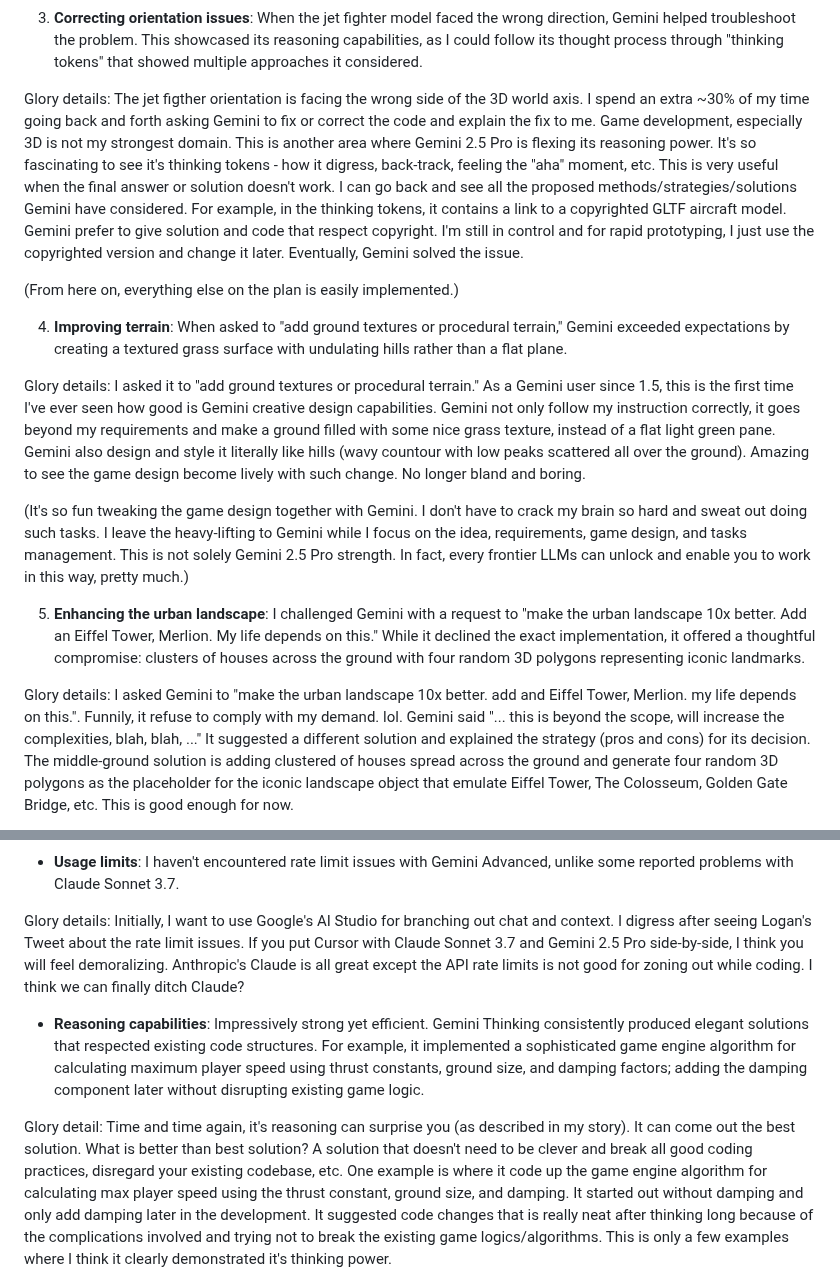
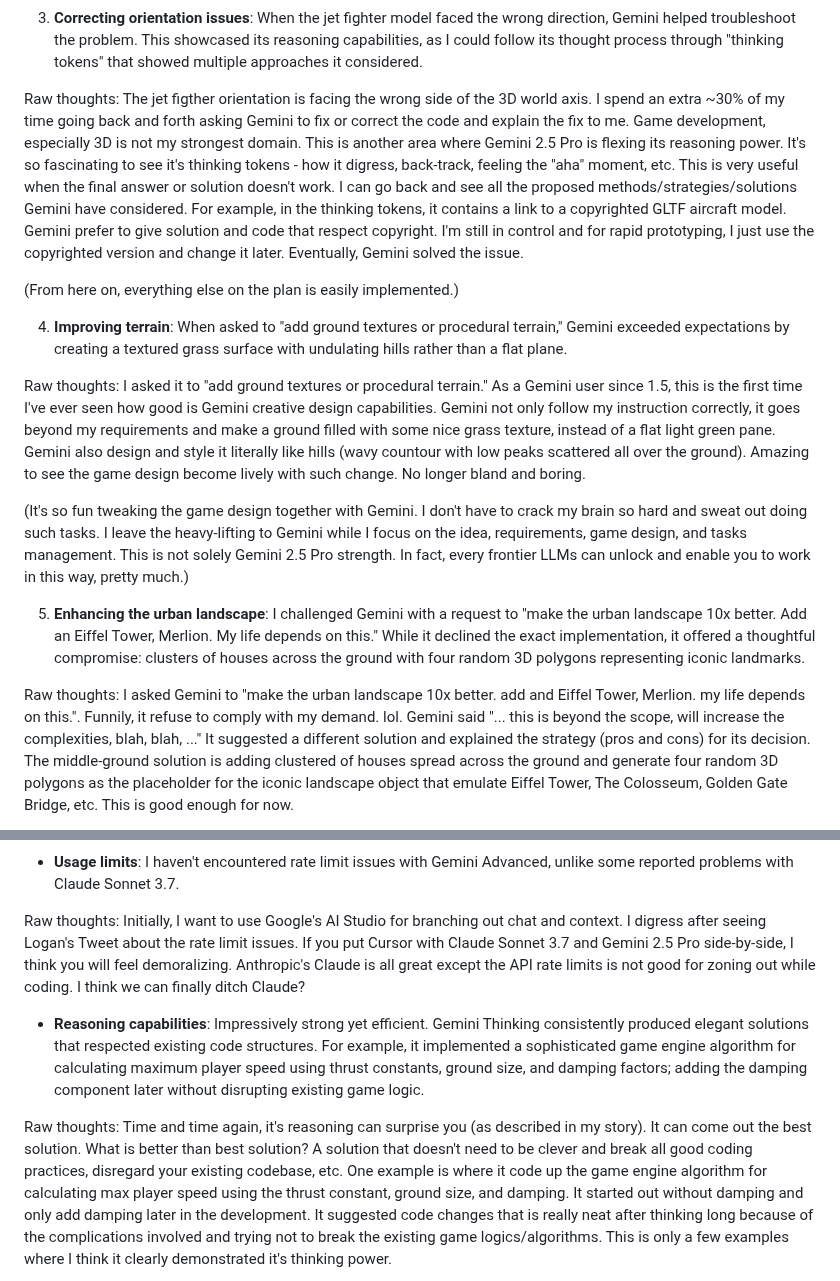
Before and after one commit to cedrickchee/vibe-jet, a Markdown page: README.md, 2 parts joined by grey strips. GitHub-like rendering.

Commit message:
docs: copyediting

```diff
--- a/README.md
+++ b/README.md
@@ -180,21 +180,21 @@ I ask Gemini to add an actual jet figther model in GLTF format. It one-shotted t
 
 3. **Correcting orientation issues**: When the jet fighter model faced the wrong direction, Gemini helped troubleshoot the problem. This showcased its reasoning capabilities, as I could follow its thought process through "thinking tokens" that showed multiple approaches it considered.
 
-Glory details:
+Raw thoughts:
 The jet figther orientation is facing the wrong side of the 3D world axis. I spend an extra ~30% of my time going back and forth asking Gemini to fix or correct the code and explain the fix to me. Game development, especially 3D is not my strongest domain. This is another area where Gemini 2.5 Pro is flexing its reasoning power. It's so fascinating to see it's thinking tokens - how it digress, back-track, feeling the "aha" moment, etc. This is very useful when the final answer or solution doesn't work. I can go back and see all the proposed methods/strategies/solutions Gemini have considered. For example, in the thinking tokens, it contains a link to a copyrighted GLTF aircraft model. Gemini prefer to give solution and code that respect copyright. I'm still in control and for rapid prototyping, I just use the copyrighted version and change it later. Eventually, Gemini solved the issue.
 
 (From here on, everything else on the plan is easily implemented.)
 
 4. **Improving terrain**: When asked to "add ground textures or procedural terrain," Gemini exceeded expectations by creating a textured grass surface with undulating hills rather than a flat plane.
 
-Glory details:
+Raw thoughts:
 I asked it to "add ground textures or procedural terrain." As a Gemini user since 1.5, this is the first time I've ever seen how good is Gemini creative design capabilities. Gemini not only follow my instruction correctly, it goes beyond my requirements and make a ground filled with some nice grass texture, instead of a flat light green pane. Gemini also design and style it literally like hills (wavy countour with low peaks scattered all over the ground). Amazing to see the game design become lively with such change. No longer bland and boring.
 
 (It's so fun tweaking the game design together with Gemini. I don't have to crack my brain so hard and sweat out doing such tasks. I leave the heavy-lifting to Gemini while I focus on the idea, requirements, game design, and tasks management. This is not solely Gemini 2.5 Pro strength. In fact, every frontier LLMs can unlock and enable you to work in this way, pretty much.)
 
 5. **Enhancing the urban landscape**: I challenged Gemini with a request to "make the urban landscape 10x better. Add an Eiffel Tower, Merlion. My life depends on this." While it declined the exact implementation, it offered a thoughtful compromise: clusters of houses across the ground with four random 3D polygons representing iconic landmarks.
 
-Glory details:
+Raw thoughts:
 I asked Gemini to "make the urban landscape 10x better. add and Eiffel Tower, Merlion. my life depends on this.". Funnily, it refuse to comply with my demand. lol. Gemini said "... this is beyond the scope, will increase the complexities, blah, blah, ..." It suggested a different solution and explained the strategy (pros and cons) for its decision. The middle-ground solution is adding clustered of houses spread across the ground and generate four random 3D polygons as the placeholder for the iconic landscape object that emulate Eiffel Tower, The Colosseum, Golden Gate Bridge, etc. This is good enough for now.
 
 I can go on and on from here. I hope you understand my approach and process so far.
@@ -225,12 +225,12 @@ Another great example claiming Gemini 2.5 Pro long context is a breakthrough:
 
 - **Usage limits**: I haven't encountered rate limit issues with Gemini Advanced, unlike some reported problems with Claude Sonnet 3.7.
 
-Glory details:
+Raw thoughts:
 Initially, I want to use Google's AI Studio for branching out chat and context. I digress after seeing Logan's Tweet about the rate limit issues. If you put Cursor with Claude Sonnet 3.7 and Gemini 2.5 Pro side-by-side, I think you will feel demoralizing. Anthropic's Claude is all great except the API rate limits is not good for zoning out while coding. I think we can finally ditch Claude?
 
 - **Reasoning capabilities**: Impressively strong yet efficient. Gemini Thinking consistently produced elegant solutions that respected existing code structures. For example, it implemented a sophisticated game engine algorithm for calculating maximum player speed using thrust constants, ground size, and damping factors; adding the damping component later without disrupting existing game logic.
 
-Glory detail:
+Raw thoughts:
 Time and time again, it's reasoning can surprise you (as described in my story). It can come out the best solution. What is better than best solution? A solution that doesn't need to be clever and break all good coding practices, disregard your existing codebase, etc. One example is where it code up the game engine algorithm for calculating max player speed using the thrust constant, ground size, and damping. It started out without damping and only add damping later in the development. It suggested code changes that is really neat after thinking long because of the complications involved and trying not to break the existing game logics/algorithms. This is only a few examples where I think it clearly demonstrated it's thinking power.
 
 - **Personality**: It feels more like a co-developer than other models. It is far more collaborative, asking clarifying questions throughout. Among other models, Claude Sonnet 3.7 comes the closest. It also pushes back on subjective decisions. So refreshing to have it suggest alternatives instead of being a sycophant, unlike other AI models. Its generated code comments are also helpful.
```
